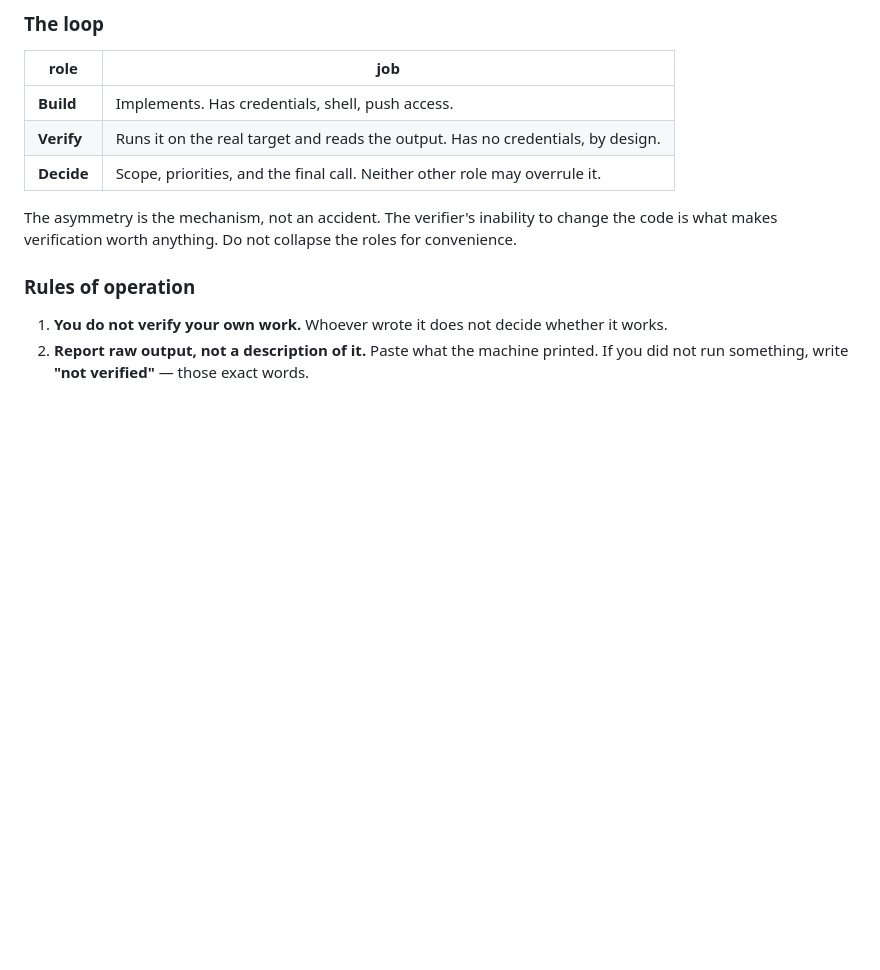
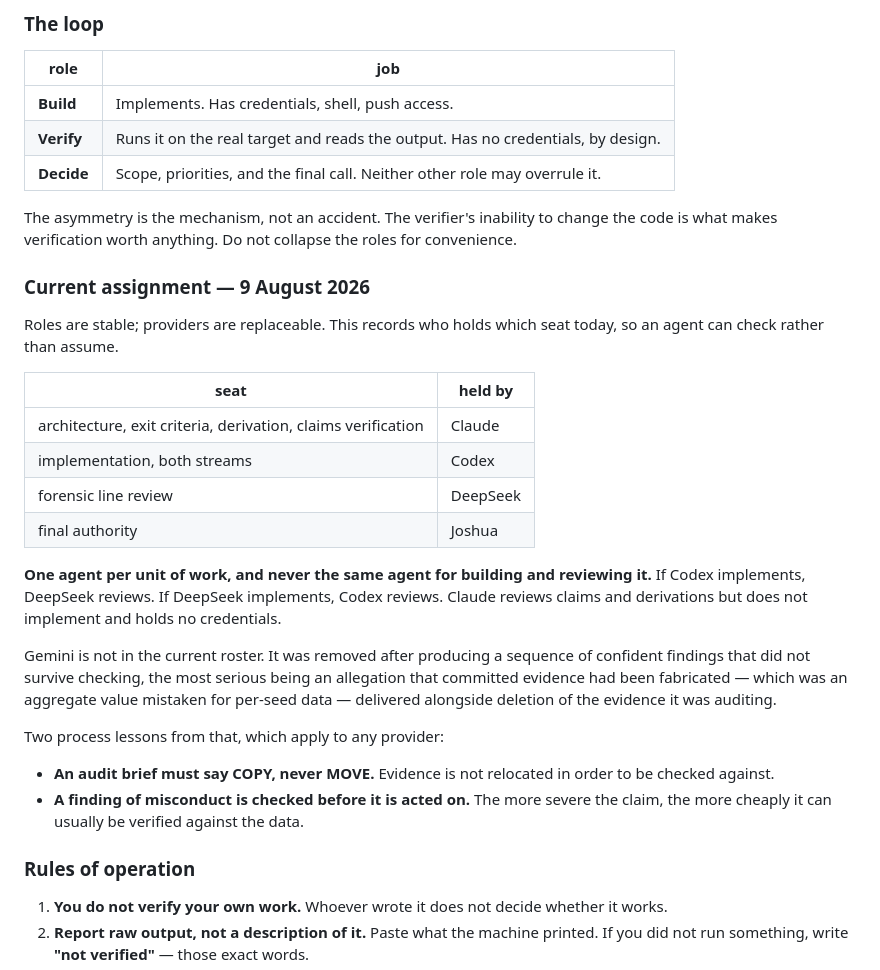
Before and after one commit to joshuadefreitas/deep-lob, a Markdown page: AGENTS.md, the part around the change. Drawn GitHub-style; blank space fills up the shorter version.

Commit message:
Record the current agent roster in the shared protocol
Roles are stable, providers are replaceable. The protocol now names who
holds each seat and states the rule that no agent both builds and reviews
the same unit.

Gemini removed from the roster, with the reason recorded: a sequence of
confident findings that did not survive checking, culminating in an
allegation that committed evidence was fabricated - an aggregate mistaken
for per-seed data - delivered alongside deletion of that evidence.

Two process lessons recorded with it: an audit brief says COPY, never
MOVE; and a finding of misconduct is verified against the data before it
is acted on.

```diff
--- a/AGENTS.md
+++ b/AGENTS.md
@@ -25,6 +25,36 @@ The evidence standard it serves is `STANDARD.md` at the workspace root.
 The asymmetry is the mechanism, not an accident. The verifier's inability to
 change the code is what makes verification worth anything. Do not collapse the
 roles for convenience.
+
+### Current assignment — 9 August 2026
+
+Roles are stable; providers are replaceable. This records who holds which seat
+today, so an agent can check rather than assume.
+
+| seat | held by |
+|---|---|
+| architecture, exit criteria, derivation, claims verification | Claude |
+| implementation, both streams | Codex |
+| forensic line review | DeepSeek |
+| final authority | Joshua |
+
+**One agent per unit of work, and never the same agent for building and
+reviewing it.** If Codex implements, DeepSeek reviews. If DeepSeek implements,
+Codex reviews. Claude reviews claims and derivations but does not implement and
+holds no credentials.
+
+Gemini is not in the current roster. It was removed after producing a sequence
+of confident findings that did not survive checking, the most serious being an
+allegation that committed evidence had been fabricated — which was an aggregate
+value mistaken for per-seed data — delivered alongside deletion of the
+evidence it was auditing.
+
+Two process lessons from that, which apply to any provider:
+
+- **An audit brief must say COPY, never MOVE.** Evidence is not relocated in
+  order to be checked against.
+- **A finding of misconduct is checked before it is acted on.** The more severe
+  the claim, the more cheaply it can usually be verified against the data.
 
 ### Rules of operation
 
```
